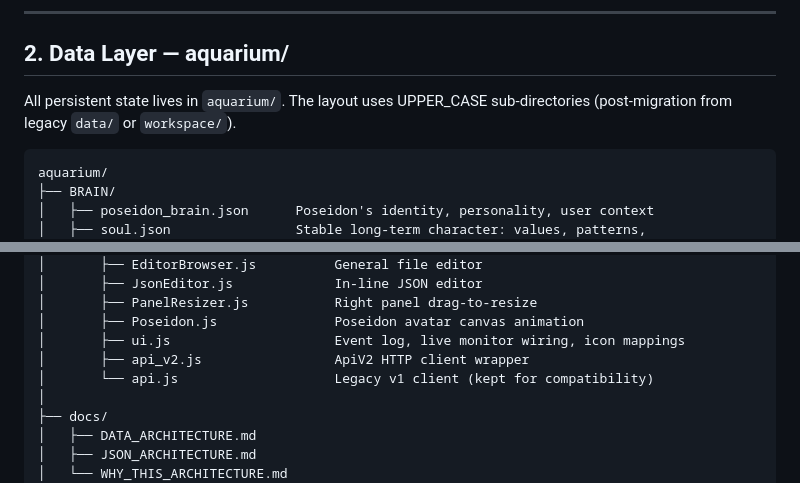
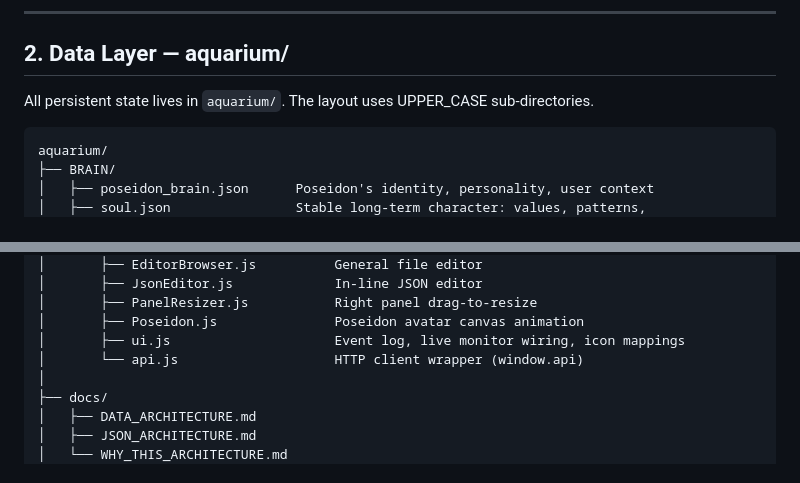
Before and after one commit to Richie6988/squidmind, a Markdown page: README.md, 2 parts joined by grey strips. GitHub-like rendering.

````diff
--- a/README.md
+++ b/README.md
@@ -83,7 +83,7 @@ Express 5 — server/index.js  (Node 22, port 3000)
 
 ## 2. Data Layer — aquarium/
 
-All persistent state lives in `aquarium/`. The layout uses UPPER_CASE sub-directories (post-migration from legacy `data/` or `workspace/`).
+All persistent state lives in `aquarium/`. The layout uses UPPER_CASE sub-directories.
 
 ```
 aquarium/
@@ -1310,8 +1294,7 @@ squidmind/
 │       ├── PanelResizer.js           Right panel drag-to-resize
 │       ├── Poseidon.js               Poseidon avatar canvas animation
 │       ├── ui.js                     Event log, live monitor wiring, icon mappings
-│       ├── api_v2.js                 ApiV2 HTTP client wrapper
-│       └── api.js                    Legacy v1 client (kept for compatibility)
+│       └── api.js                    HTTP client wrapper (window.api)
 │
 ├── docs/
 │   ├── DATA_ARCHITECTURE.md
````
Also changed, not shown: other parts of README.md (+2 -18 lines).
